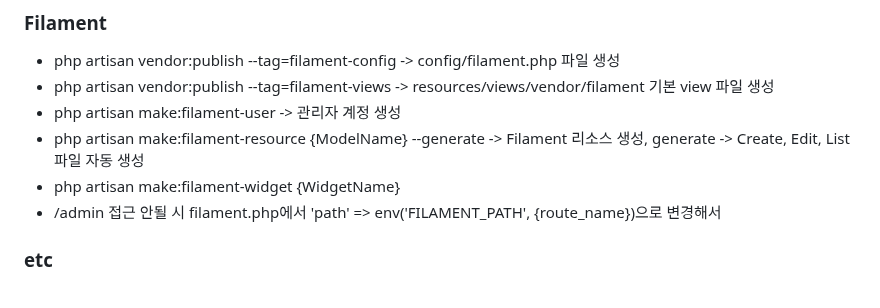
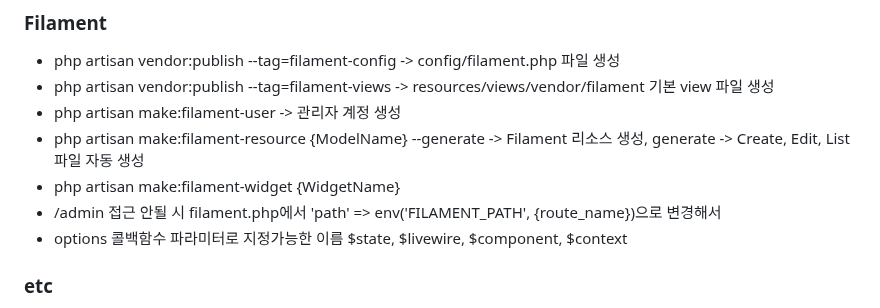
Before and after one commit to demd7362/laravel-react, a Markdown page: README.md, the part around the change. Rendered like a GitHub page.

```diff
--- a/README.md
+++ b/README.md
@@ -140,6 +140,7 @@ xdebug.trace_output_dir="C:\xampp\tmp"
 - php artisan make:filament-resource {ModelName} --generate -> Filament 리소스 생성, generate -> Create, Edit, List 파일 자동 생성
 - php artisan make:filament-widget {WidgetName}
 - /admin 접근 안될 시 filament.php에서 'path' => env('FILAMENT_PATH', {route_name})으로 변경해서
+- options 콜백함수 파라미터로 지정가능한 이름 $state, $livewire, $component, $context
 ### etc
 
 - dd(arg): dump and die -> 객체 출력 후 프로세스 종료
```
